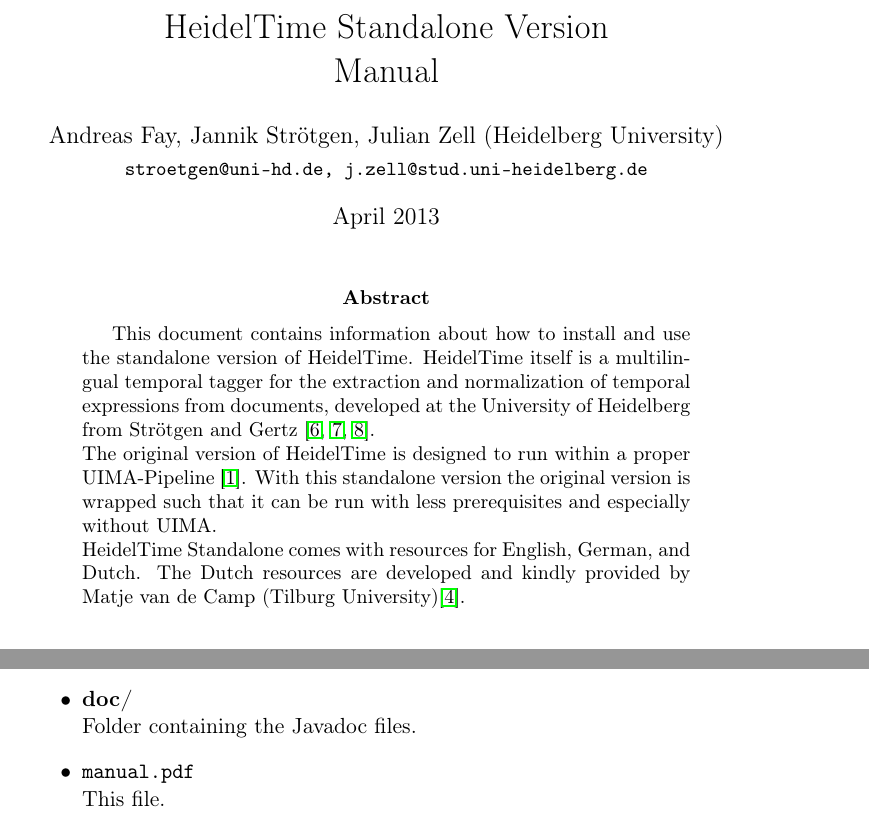
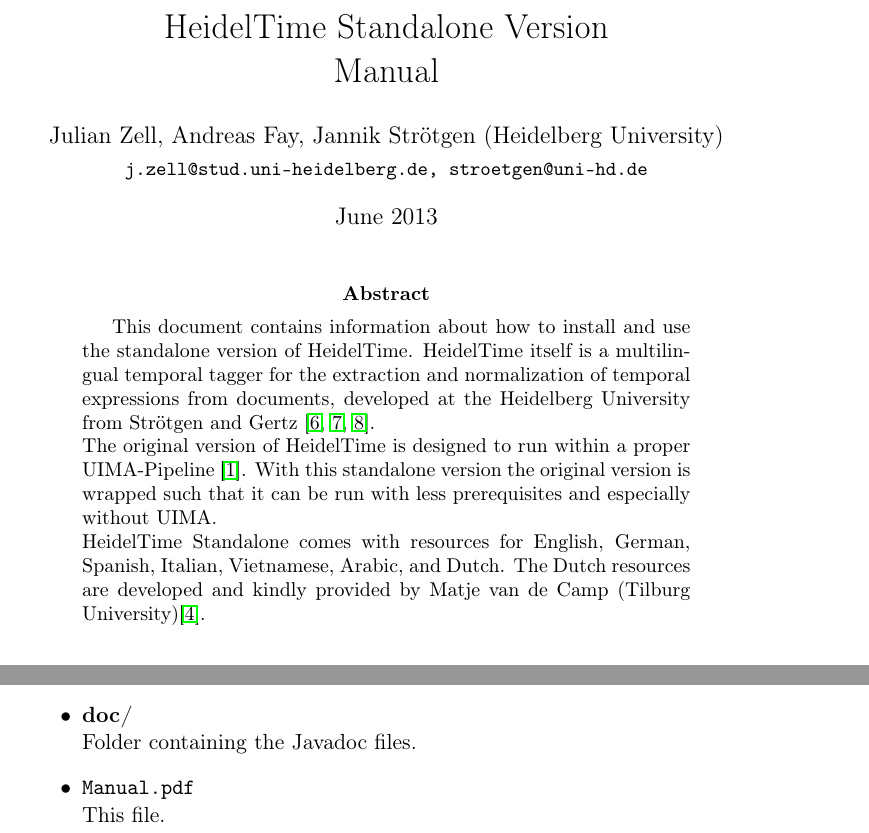
Before and after one commit to qwaider/heideltime.standalone-manual, a LaTeX paper (Manual.tex): two parts of pages 1 and 2 of 9, joined at a grey line, cut so that both start at the same text. Compiled offline with pdfLaTeX.

Commit message:
small alterations for the 1.4 release

```diff
--- a/Manual.tex
+++ b/Manual.tex
@@ -39,7 +39,7 @@
 \newcommand{\configFile}{\file{config.props}}
 \newcommand{\executableFile}{\file{\executableFilePlain}}
 \newcommand{\executableFilePlain}{de.unihd.dbs.heideltime.standalone.jar}
-\newcommand{\manualFile}{\file{manual.pdf}}
+\newcommand{\manualFile}{\file{Manual.pdf}}
 
 % Sets up head for item in itemize or enumerate
 \newcommand{\itemWithHead}[1]{\item \emph{#1}\\}
@@ -62,6 +62,9 @@
 % Formats table head
 \newcommand{\tableHead}[1]{\textsc{#1}}
 
+%
+\newcommand{\languages}{English, German, Spanish, Italian, Vietnamese, Arabic, and Dutch}
+
 
 % Document
 \begin{document}
@@ -71,16 +74,16 @@
 HeidelTime Standalone Version\\
 Manual
 }
-\author{Andreas Fay, Jannik Str\"otgen, Julian Zell (Heidelberg University)\\[0.2em]
-\small \texttt{stroetgen@uni-hd.de, j.zell@stud.uni-heidelberg.de}
+\author{Julian Zell, Andreas Fay, Jannik Str\"otgen (Heidelberg University)\\[0.2em]
+\small \texttt{j.zell@stud.uni-heidelberg.de, stroetgen@uni-hd.de}
 }
-\date{April 2013}
+\date{June 2013}
 \maketitle
 
 \begin{abstract}
-This document contains information about how to install and use the standalone version of HeidelTime. HeidelTime itself is a multilingual temporal tagger for the extraction and normalization of temporal expressions from documents, developed at the University of Heidelberg from Str\"otgen and Gertz~\cite{Strotgen2010, HeidelTime, StroetgenGertz2012}.\\
+This document contains information about how to install and use the standalone version of HeidelTime. HeidelTime itself is a multilingual temporal tagger for the extraction and normalization of temporal expressions from documents, developed at the Heidelberg University from Str\"otgen and Gertz~\cite{Strotgen2010, HeidelTime, StroetgenGertz2012}.\\
 The original version of HeidelTime is designed to run within a proper UIMA-Pipeline~\cite{UIMA}. With this standalone version the original version is wrapped such that it can be run with less prerequisites and especially without UIMA.\\
-HeidelTime Standalone comes with resources for English, German, and Dutch. The Dutch resources are developed and kindly provided by Matje van de Camp (Tilburg University)\cite{Matje}.
+HeidelTime Standalone comes with resources for \languages. The Dutch resources are developed and kindly provided by Matje van de Camp (Tilburg University)\cite{Matje}.
 \end{abstract}
 
 % Table of contents
```
